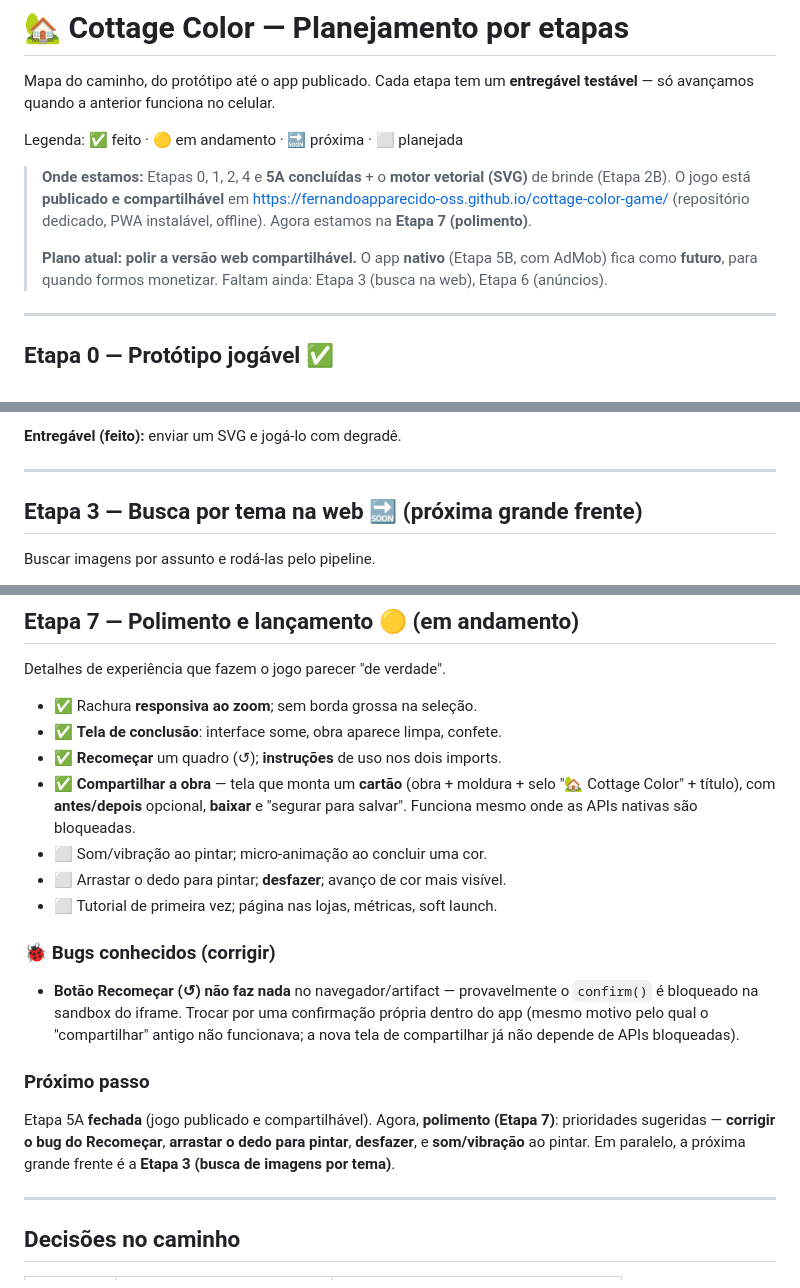
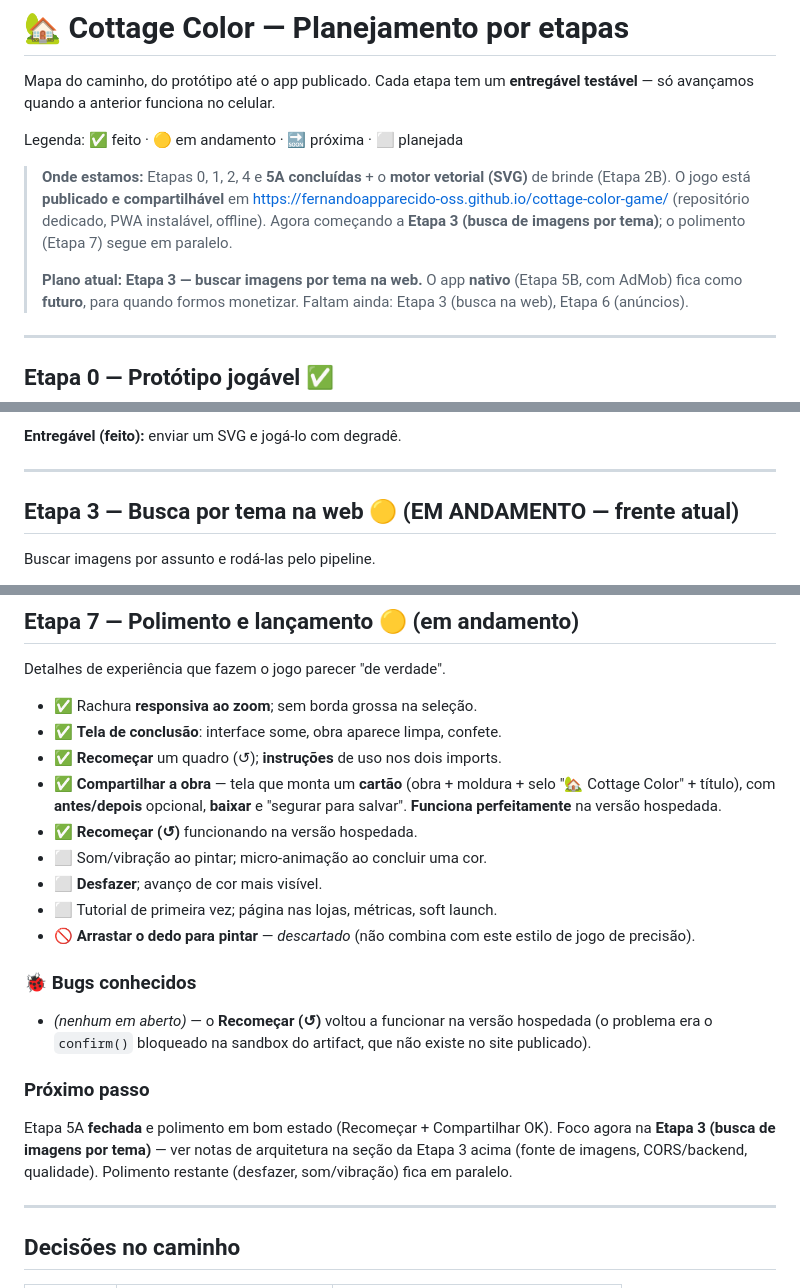
Before and after one commit to fernandoapparecido-oss/cottage-color-game, a Markdown page: ROADMAP.md, 3 parts joined by grey strips. Rendered like a GitHub page.

Commit message:
Roadmap: Recomecar/Compartilhar OK, drag-to-paint descartado, Etapa 3 em andamento
Co-Authored-By: Claude Opus 4.8 <noreply@anthropic.com>
Claude-Session: https://claude.ai/code/session_013TGN4EbhM1hioRETnZFhtH

```diff
--- a/ROADMAP.md
+++ b/ROADMAP.md
@@ -8,9 +8,10 @@ Legenda: ✅ feito · 🟡 em andamento · 🔜 próxima · ⬜ planejada
 > **Onde estamos:** Etapas 0, 1, 2, 4 e **5A concluídas** + o **motor vetorial
 > (SVG)** de brinde (Etapa 2B). O jogo está **publicado e compartilhável** em
 > https://fernandoapparecido-oss.github.io/cottage-color-game/ (repositório
-> dedicado, PWA instalável, offline). Agora estamos na **Etapa 7 (polimento)**.
+> dedicado, PWA instalável, offline). Agora começando a **Etapa 3 (busca de
+> imagens por tema)**; o polimento (Etapa 7) segue em paralelo.
 >
-> **Plano atual: polir a versão web compartilhável.** O app **nativo**
+> **Plano atual: Etapa 3 — buscar imagens por tema na web.** O app **nativo**
 > (Etapa 5B, com AdMob) fica como **futuro**, para quando formos monetizar.
 > Faltam ainda: Etapa 3 (busca na web), Etapa 6 (anúncios).
 
@@ -68,7 +69,7 @@ Partir de **vetor** dá qualidade muito superior à de rasterizar.
 
 ---
 
-## Etapa 3 — Busca por tema na web 🔜 (próxima grande frente)
+## Etapa 3 — Busca por tema na web 🟡 (EM ANDAMENTO — frente atual)
 Buscar imagens por assunto e rodá-las pelo pipeline.
 - Fontes com **licença livre** (Openverse / Pixabay) — sem raspar o Google.
 - Precisa de um **backend pequeno** para guardar as chaves de API.
@@ -136,22 +137,24 @@ Detalhes de experiência que fazem o jogo parecer "de verdade".
 - ✅ **Recomeçar** um quadro (↺); **instruções** de uso nos dois imports.
 - ✅ **Compartilhar a obra** — tela que monta um **cartão** (obra + moldura +
   selo "🏡 Cottage Color" + título), com **antes/depois** opcional, **baixar**
-  e "segurar para salvar". Funciona mesmo onde as APIs nativas são bloqueadas.
+  e "segurar para salvar". **Funciona perfeitamente** na versão hospedada.
+- ✅ **Recomeçar (↺)** funcionando na versão hospedada.
 - ⬜ Som/vibração ao pintar; micro-animação ao concluir uma cor.
-- ⬜ Arrastar o dedo para pintar; **desfazer**; avanço de cor mais visível.
+- ⬜ **Desfazer**; avanço de cor mais visível.
 - ⬜ Tutorial de primeira vez; página nas lojas, métricas, soft launch.
+- 🚫 **Arrastar o dedo para pintar** — *descartado* (não combina com este
+  estilo de jogo de precisão).
 
-### 🐞 Bugs conhecidos (corrigir)
-- **Botão Recomeçar (↺) não faz nada** no navegador/artifact — provavelmente
-  o `confirm()` é bloqueado na sandbox do iframe. Trocar por uma confirmação
-  própria dentro do app (mesmo motivo pelo qual o "compartilhar" antigo não
-  funcionava; a nova tela de compartilhar já não depende de APIs bloqueadas).
+### 🐞 Bugs conhecidos
+- *(nenhum em aberto)* — o **Recomeçar (↺)** voltou a funcionar na versão
+  hospedada (o problema era o `confirm()` bloqueado na sandbox do artifact,
+  que não existe no site publicado).
 
 ### Próximo passo
-Etapa 5A **fechada** (jogo publicado e compartilhável). Agora, **polimento
-(Etapa 7)**: prioridades sugeridas — **corrigir o bug do Recomeçar**, **arrastar
-o dedo para pintar**, **desfazer**, e **som/vibração** ao pintar. Em paralelo,
-a próxima grande frente é a **Etapa 3 (busca de imagens por tema)**.
+Etapa 5A **fechada** e polimento em bom estado (Recomeçar + Compartilhar OK).
+Foco agora na **Etapa 3 (busca de imagens por tema)** — ver notas de
+arquitetura na seção da Etapa 3 acima (fonte de imagens, CORS/backend,
+qualidade). Polimento restante (desfazer, som/vibração) fica em paralelo.
 
 ---
 
```
